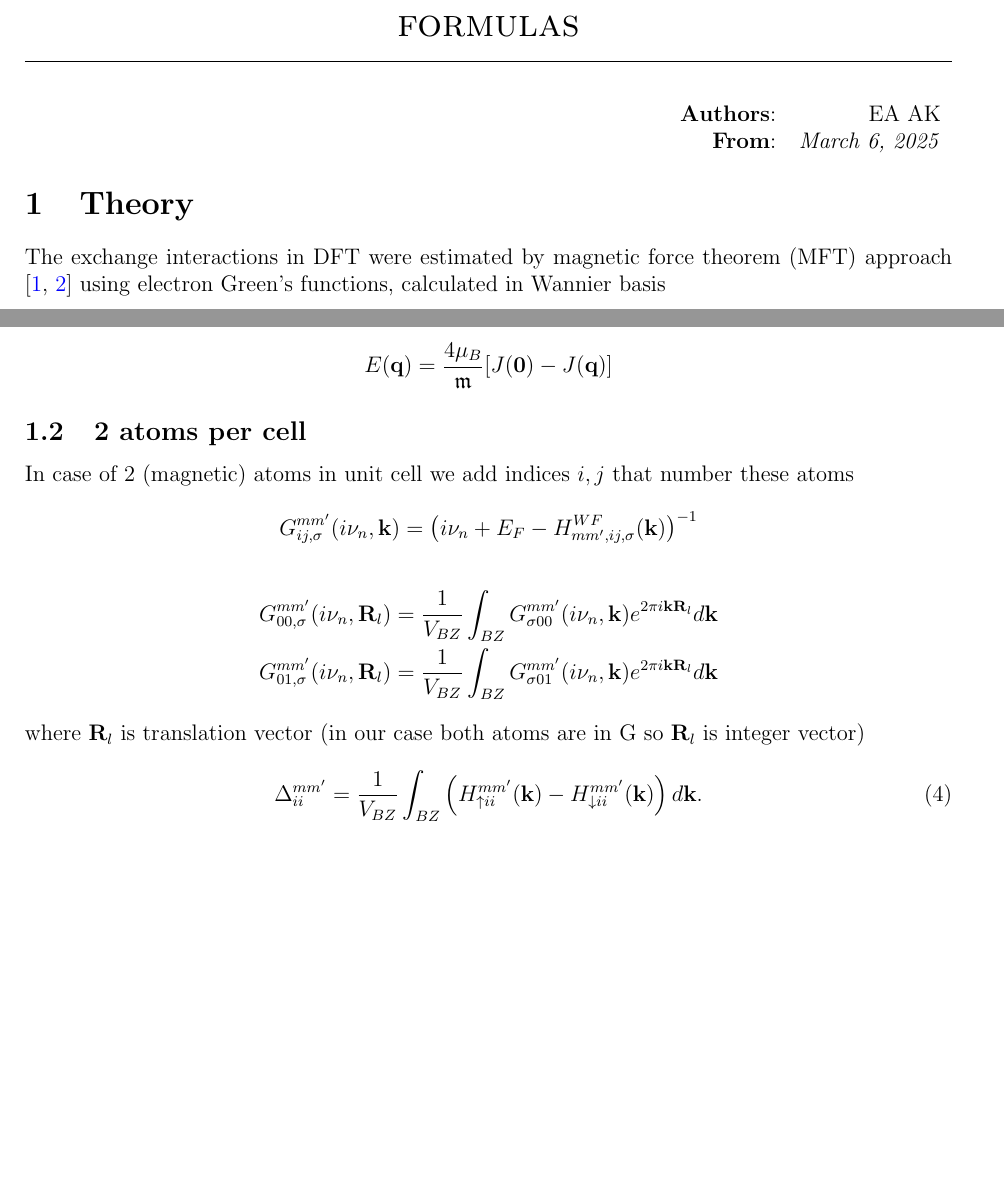
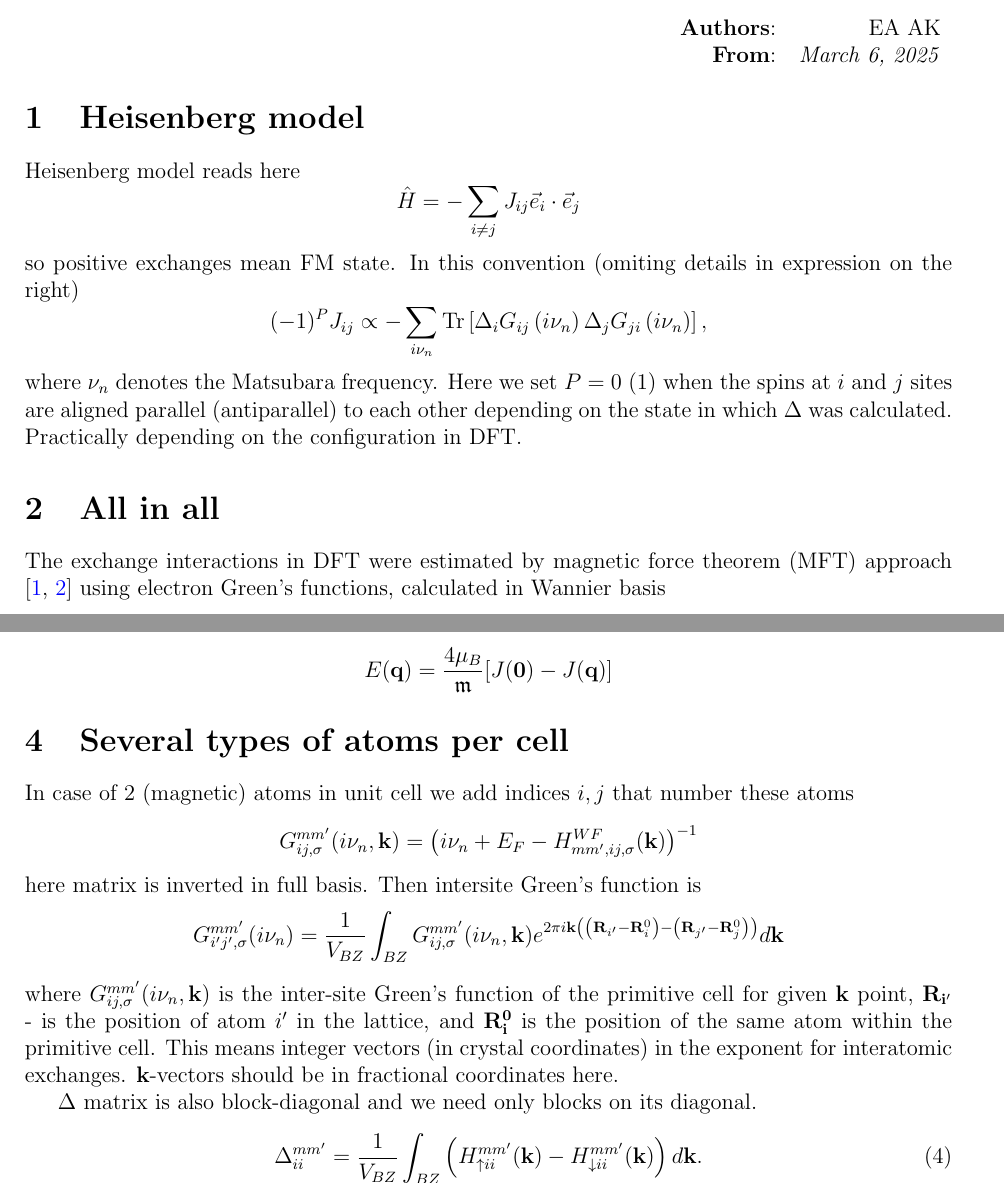
Before and after one commit to EgorcaA/JMapper, a LaTeX document (theory/Formulas.tex): two parts of pages 1 and 2 of 3, joined at a grey line, cut at the place of the change, the shorter picture padded with empty space. Compiled offline with pdfLaTeX.

Commit message:
upd formulas

```diff
--- a/theory/Formulas.tex
+++ b/theory/Formulas.tex
@@ -5,7 +5,7 @@
 
 
 \begin{center}
-    \LARGE \textsc{formulas}
+    \LARGE \textsc{Theory}
 \end{center}
 
 \hrule
@@ -25,8 +25,21 @@
 
 \thispagestyle{empty}
 
+\section{Heisenberg model}
+Heisenberg model reads here
+\[
+    \hat{H}=-\sum_{i \neq j} J_{i j} \vec{e}_i \cdot \vec{e}_j
+\]
+so positive exchanges mean FM state.
+In this convention (omiting details in expression on the right)
+$$
+(-1)^P J_{i j} \propto - \sum_{i \nu_n} \operatorname{Tr}\left[ \Delta_i G_{i j}\left(i \nu_n\right) \Delta_j G_{j i}\left(i \nu_n\right) \right],
+$$
+where $\nu_n$ denotes the Matsubara frequency.
+Here we set $P=0$ (1) when the spins at $i$ and $j$ sites are aligned parallel (antiparallel) to each other depending on the state in which $\Delta$ was calculated.
+Practically depending on the configuration in DFT.
 
-\section{Theory}
+\section{All in all}
 The exchange interactions in DFT were estimated by magnetic force theorem (MFT)  approach \cite{korotin_calculation_2015,liechtenstein_local_1987} using electron Green's functions,
 calculated in Wannier basis
 %consisting of d states of Cr and p states of Te
@@ -123,17 +136,21 @@ Magnon dispersion in Heisenberg model
 
 
 
-\subsection{2 atoms per cell} % (fold)
+\section{Several types of atoms per cell} % (fold)
 \label{sub:1}
 In case of 2 (magnetic) atoms in unit cell we add indices $ i, j$ that number these atoms
 \[
     G_{i j, \sigma}^{m m^{\prime}}(i \nu_n, \mathbf{k})=\left(i \nu_n + E_F-H_{m m^{\prime}, i j, \sigma}^{W F}(\mathbf{k})\right)^{-1}
 \]
-\begin{align*}
-    G_{0 0, \sigma}^{m m^{\prime}}(i \nu_n, \mathbf{R}_{l}) &= \frac{1}{V_{BZ}} \int_{B Z} G_{\sigma 0 0}^{m m^{\prime}}(i \nu_n, \mathbf{k}) e^{2 \pi i \mathbf{k} \mathbf{R}_{l}} d \mathbf{k}\\
-    G_{0 1, \sigma}^{m m^{\prime}}(i \nu_n, \mathbf{R}_{l}) &= \frac{1}{V_{BZ}} \int_{B Z} G_{\sigma 0 1}^{m m^{\prime}}(i \nu_n, \mathbf{k}) e^{2 \pi i \mathbf{k} \mathbf{R}_{l}} d \mathbf{k}
-\end{align*}
-where $\mathbf{R}_{l}$ is translation vector (in our case both atoms are in G so $\mathbf{R}_{l}$ is integer vector)
+here matrix is inverted in full basis. Then intersite Green's function is
+$$
+G_{i^{\prime} j^{\prime}, \sigma}^{m m^{\prime}}(i \nu_n) = \frac{1}{V_{BZ}} \int_{B Z} G_{i j, \sigma}^{m m^{\prime}}(i \nu_n, \mathbf{k}) e^{2 \pi i \mathbf{k} \left(\left(\mathbf{R}_{i^{\prime}}-\mathbf{R}_i^0\right)-\left(\mathbf{R}_{j^{\prime}}-\mathbf{R}_j^0\right)\right)} d \mathbf{k}\\
+$$
+where $G_{i j, \sigma}^{m m^{\prime}}(i \nu_n, \mathbf{k})$ is the inter-site Green's function of the primitive cell for given $\mathbf{k}$ point,
+$\mathbf{R}_{\mathbf{i}^{\prime}}$ - is the position of atom $i^{\prime}$ in the lattice, and $\mathbf{R}_{\mathbf{i}}^{\mathbf{0}}$ is the position of the same atom within the primitive cell.
+This means integer vectors (in crystal coordinates) in the exponent for interatomic exchanges. $\mathbf{k}$-vectors should be in fractional coordinates here.
+
+$\Delta$ matrix is also block-diagonal and we need only blocks on its diagonal.
 \begin{equation}
     \Delta_{i i}^{m m^{\prime}} = \frac{1}{V_{BZ}} \int_{B Z}\left(H_{ \uparrow i i}^{m m^{\prime}}(\mathbf{k})-H_{ \downarrow i i}^{m m^{\prime}}(\mathbf{k})\right) d \mathbf{k} .
 \end{equation}
```
Also changed, not shown: README.md, theory/Formulas.pdf, theory/Formulas.tex (18 more changed lines), 2 other files.
